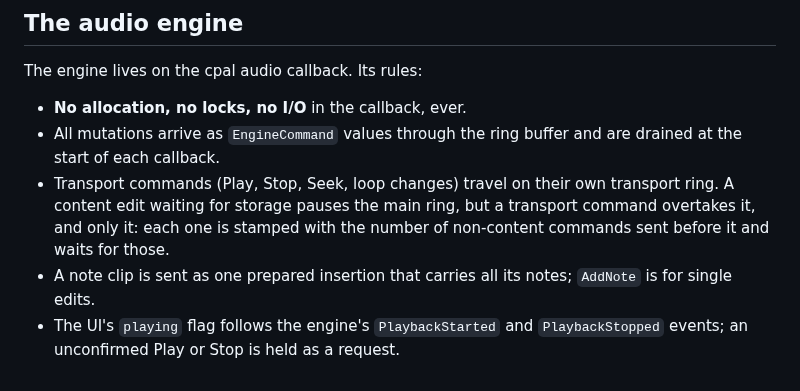
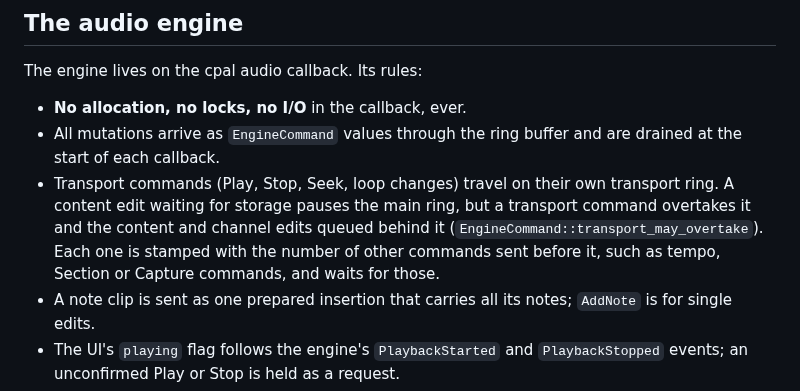
Before and after one commit to alexanderwanyoike/vibez, a Markdown page: docs/ARCHITECTURE.md, the part around the change. Drawn GitHub-style.

Commit message:
docs: architecture says which commands the transport overtakes

```diff
--- a/docs/ARCHITECTURE.md
+++ b/docs/ARCHITECTURE.md
@@ -535,8 +535,10 @@ The engine lives on the cpal audio callback. Its rules:
   are drained at the start of each callback.
 - Transport commands (Play, Stop, Seek, loop changes) travel on their own
   transport ring. A content edit waiting for storage pauses the main ring, but
-  a transport command overtakes it, and only it: each one is stamped with the
-  number of non-content commands sent before it and waits for those.
+  a transport command overtakes it and the content and channel edits queued
+  behind it (`EngineCommand::transport_may_overtake`). Each one is stamped
+  with the number of other commands sent before it, such as tempo, Section or
+  Capture commands, and waits for those.
 - A note clip is sent as one prepared insertion that carries all its notes;
   `AddNote` is for single edits.
 - The UI's `playing` flag follows the engine's `PlaybackStarted` and
```
